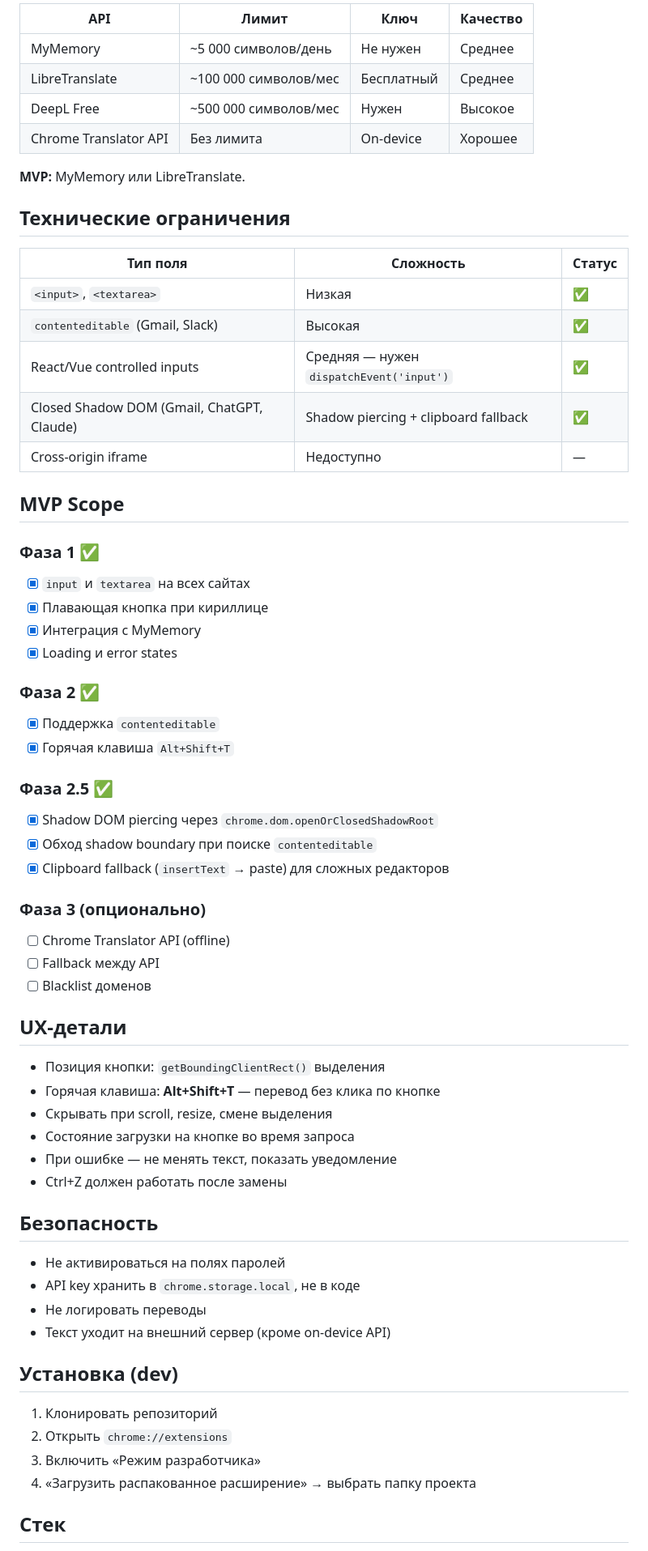
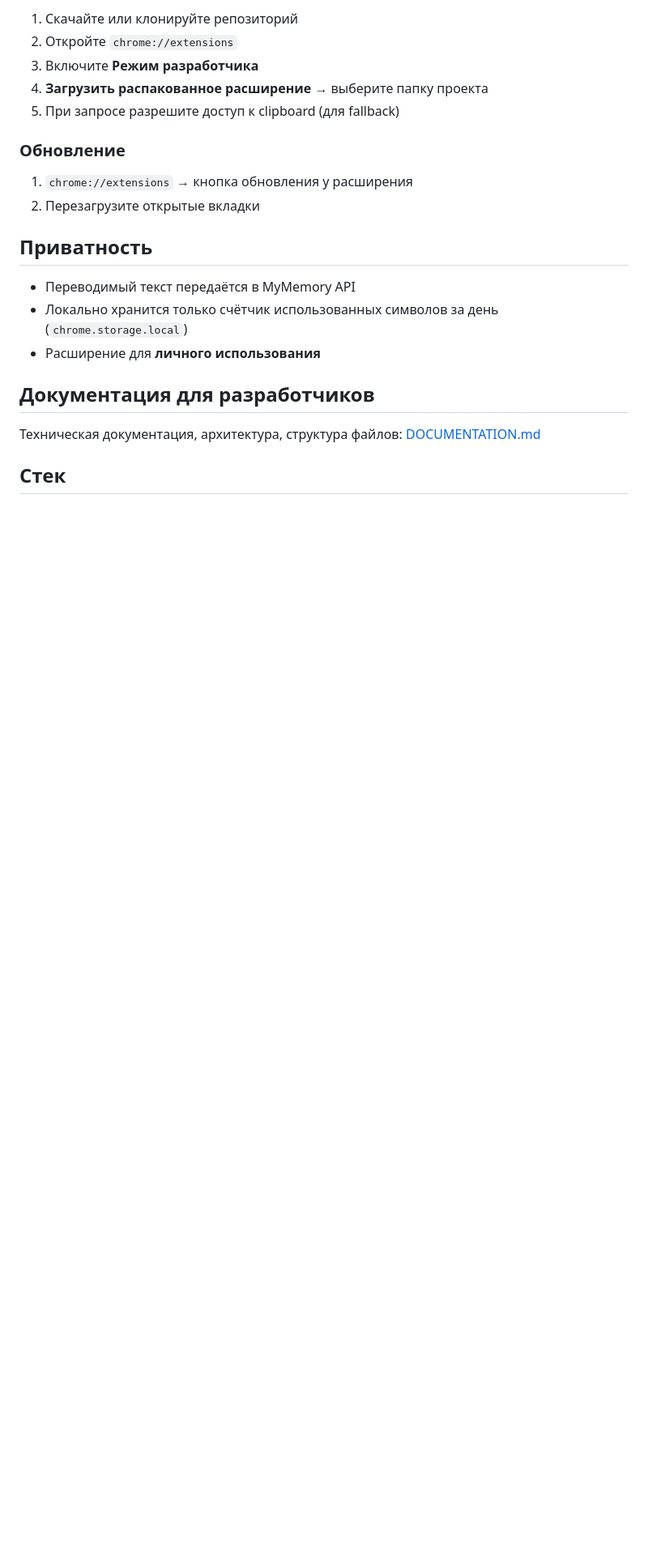
Before and after one commit to dynamic1717/inpulator, a Markdown page: README.md, the part around one of its changes. Shown at 81% size. Rendered like a GitHub page; blank space fills up the shorter version.

```diff
--- a/README.md
+++ b/README.md
@@ -68,67 +64,24 @@ floating button UI  ←   перевод
 
-| API | Лимит | Ключ | Качество |
-|-----|-------|------|----------|
-| MyMemory | ~5 000 символов/день | Не нужен | Среднее |
-| LibreTranslate | ~100 000 символов/мес | Бесплатный | Среднее |
-| DeepL Free | ~500 000 символов/мес | Нужен | Высокое |
-| Chrome Translator API | Без лимита | On-device | Хорошее |
+1. Скачайте или клонируйте репозиторий
+2. Откройте `chrome://extensions`
+3. Включите **Режим разработчика**
+4. **Загрузить распакованное расширение** → выберите папку проекта
+5. При запросе разрешите доступ к clipboard (для fallback)
 
-**MVP:** MyMemory или LibreTranslate.
+### Обновление
 
-## Технические ограничения
+1. `chrome://extensions` → кнопка обновления у расширения
+2. Перезагрузите открытые вкладки
 
-| Тип поля | Сложность | Статус |
-|----------|-----------|--------|
-| `<input>`, `<textarea>` | Низкая | ✅ |
-| `contenteditable` (Gmail, Slack) | Высокая | ✅ |
-| React/Vue controlled inputs | Средняя — нужен `dispatchEvent('input')` | ✅ |
-| Closed Shadow DOM (Gmail, ChatGPT, Claude) | Shadow piercing + clipboard fallback | ✅ |
-| Cross-origin iframe | Недоступно | — |
+## Приватность
 
-## MVP Scope
+- Переводимый текст передаётся в MyMemory API
+- Локально хранится только счётчик использованных символов за день (`chrome.storage.local`)
+- Расширение для **личного использования**
 
-### Фаза 1 ✅
-- [x] `input` и `textarea` на всех сайтах
-- [x] Плавающая кнопка при кириллице
-- [x] Интеграция с MyMemory
-- [x] Loading и error states
+## Документация для разработчиков
 
-### Фаза 2 ✅
-- [x] Поддержка `contenteditable`
-- [x] Горячая клавиша `Alt+Shift+T`
-
-### Фаза 2.5 ✅
-- [x] Shadow DOM piercing через `chrome.dom.openOrClosedShadowRoot`
-- [x] Обход shadow boundary при поиске `contenteditable`
-- [x] Clipboard fallback (`insertText` → paste) для сложных редакторов
-
-### Фаза 3 (опционально)
-- [ ] Chrome Translator API (offline)
-- [ ] Fallback между API
-- [ ] Blacklist доменов
-
-## UX-детали
-
-- Позиция кнопки: `getBoundingClientRect()` выделения
-- Горячая клавиша: **Alt+Shift+T** — перевод без клика по кнопке
-- Скрывать при scroll, resize, смене выделения
-- Состояние загрузки на кнопке во время запроса
-- При ошибке — не менять текст, показать уведомление
-- Ctrl+Z должен работать после замены
-
-## Безопасность
-
-- Не активироваться на полях паролей
-- API key хранить в `chrome.storage.local`, не в коде
-- Не логировать переводы
-- Текст уходит на внешний сервер (кроме on-device API)
-
-## Установка (dev)
-
-1. Клонировать репозиторий
-2. Открыть `chrome://extensions`
-3. Включить «Режим разработчика»
-4. «Загрузить распакованное расширение» → выбрать папку проекта
+Техническая документация, архитектура, структура файлов: [DOCUMENTATION.md](DOCUMENTATION.md)
 
 ## Стек
 
```
Also changed, not shown: other parts of README.md (+45 -85 lines), DOCUMENTATION.md (added, +206 -0 lines).
